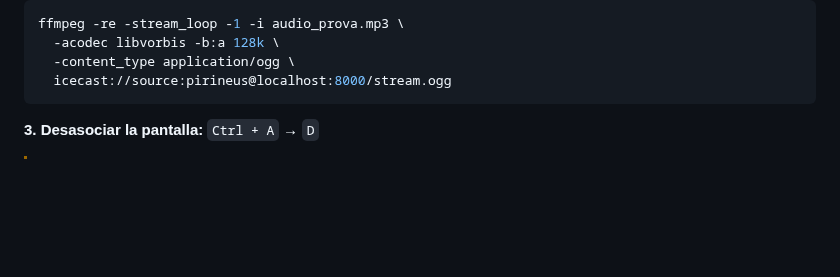
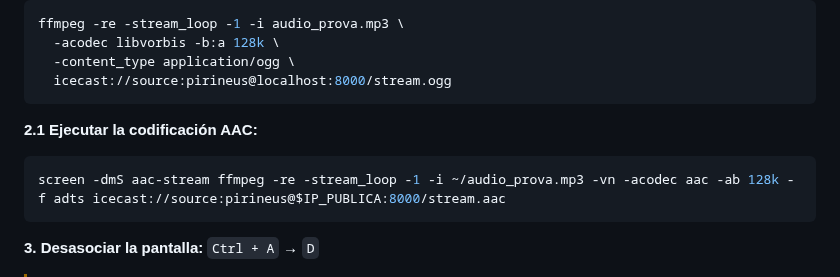
Before and after one commit to ITB2526-AyoubSfili/InnovaTech, a Markdown page: 07-servicio-audio.md, the part around the change. Drawn GitHub-style; blank space fills up the shorter version.

````diff
--- a/07-servicio-audio.md
+++ b/07-servicio-audio.md
@@ -107,6 +107,11 @@ ffmpeg -re -stream_loop -1 -i audio_prova.mp3 \
   -content_type application/ogg \
   icecast://source:pirineus@localhost:8000/stream.ogg
 ```
+**2.1 Ejecutar la codificación AAC:**
+
+```bash
+screen -dmS aac-stream ffmpeg -re -stream_loop -1 -i ~/audio_prova.mp3 -vn -acodec aac -ab 128k -f adts icecast://source:pirineus@$IP_PUBLICA:8000/stream.aac
+```
 
 **3. Desasociar la pantalla:** `Ctrl + A` → `D`
 
````
